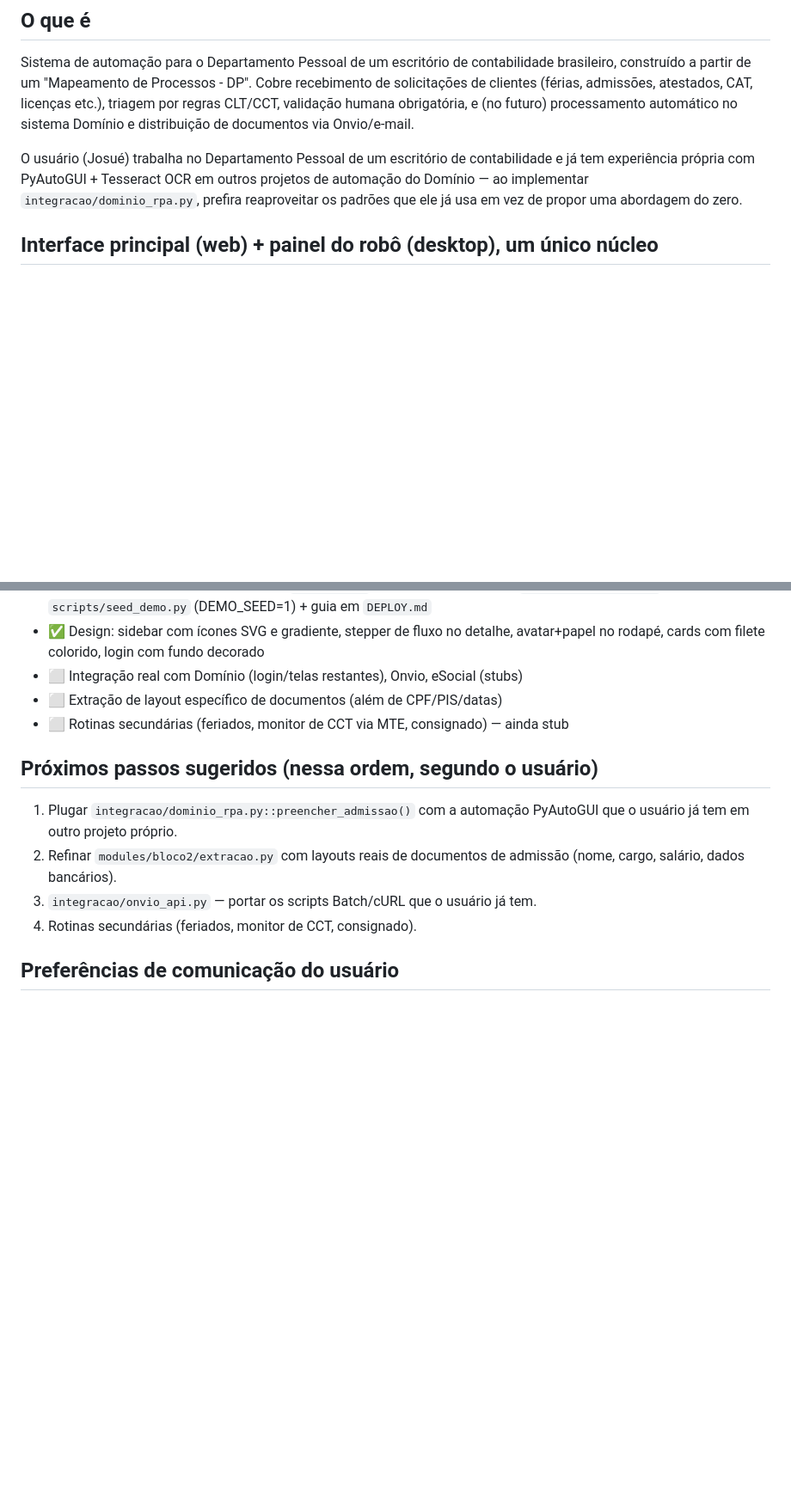
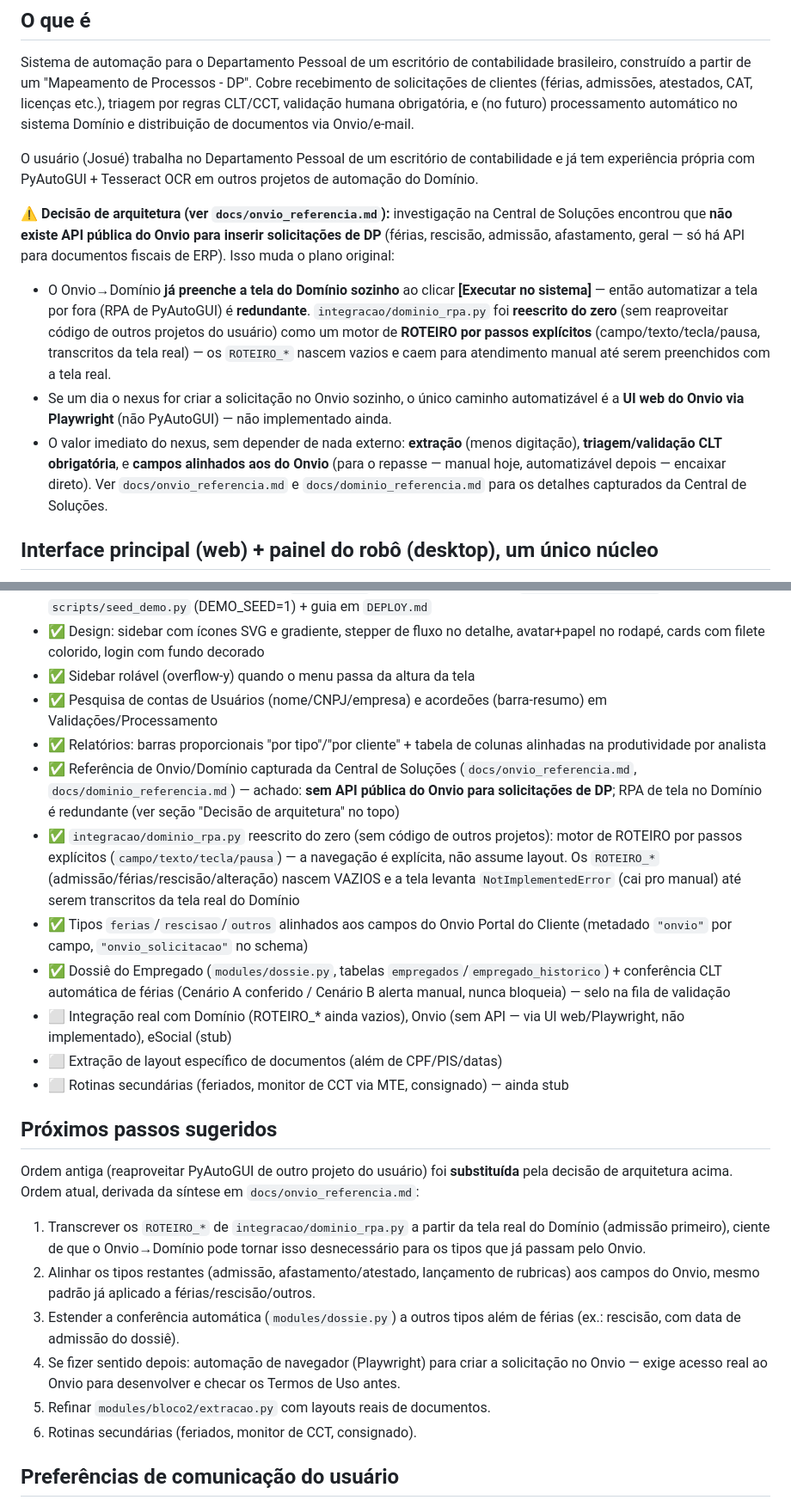
Before and after one commit to josuep007-prog/nexus, a Markdown page: CLAUDE.md, 2 parts joined by grey strips. Shown at 86% size. GitHub-like rendering; blank space fills up the shorter version.

```diff
--- a/CLAUDE.md
+++ b/CLAUDE.md
@@ -15,9 +15,27 @@ sistema Domínio e distribuição de documentos via Onvio/e-mail.
 
 O usuário (Josué) trabalha no Departamento Pessoal de um escritório de
 contabilidade e já tem experiência própria com PyAutoGUI + Tesseract OCR em
-outros projetos de automação do Domínio — ao implementar
-`integracao/dominio_rpa.py`, prefira reaproveitar os padrões que ele já usa
-em vez de propor uma abordagem do zero.
+outros projetos de automação do Domínio.
+
+**⚠️ Decisão de arquitetura (ver `docs/onvio_referencia.md`):** investigação na
+Central de Soluções encontrou que **não existe API pública do Onvio para
+inserir solicitações de DP** (férias, rescisão, admissão, afastamento, geral —
+só há API para documentos fiscais de ERP). Isso muda o plano original:
+- O Onvio→Domínio **já preenche a tela do Domínio sozinho** ao clicar
+  **[Executar no sistema]** — então automatizar a tela por fora (RPA de
+  PyAutoGUI) é **redundante**. `integracao/dominio_rpa.py` foi **reescrito do
+  zero** (sem reaproveitar código de outros projetos do usuário) como um motor
+  de **ROTEIRO por passos explícitos** (campo/texto/tecla/pausa, transcritos
+  da tela real) — os `ROTEIRO_*` nascem vazios e caem para atendimento manual
+  até serem preenchidos com a tela real.
+- Se um dia o nexus for criar a solicitação no Onvio sozinho, o único caminho
+  automatizável é a **UI web do Onvio via Playwright** (não PyAutoGUI) — não
+  implementado ainda.
+- O valor imediato do nexus, sem depender de nada externo: **extração** (menos
+  digitação), **triagem/validação CLT obrigatória**, e **campos alinhados aos
+  do Onvio** (para o repasse — manual hoje, automatizável depois — encaixar
+  direto). Ver `docs/onvio_referencia.md` e `docs/dominio_referencia.md` para
+  os detalhes capturados da Central de Soluções.
 
 ## Interface principal (web) + painel do robô (desktop), um único núcleo
 
@@ -265,18 +323,35 @@ standalone (login) incluem o campo na mão; chamadas fetch mandam o header
 - ✅ Produção: `python scripts/rodar_producao.py` (waitress) + SECRET_KEY por env
 - ✅ Deploy na nuvem p/ demonstração: `render.yaml` (Blueprint do Render) + `requirements-web.txt` enxuto + `scripts/seed_demo.py` (DEMO_SEED=1) + guia em `DEPLOY.md`
 - ✅ Design: sidebar com ícones SVG e gradiente, stepper de fluxo no detalhe, avatar+papel no rodapé, cards com filete colorido, login com fundo decorado
-- ⬜ Integração real com Domínio (login/telas restantes), Onvio, eSocial (stubs)
+- ✅ Sidebar rolável (overflow-y) quando o menu passa da altura da tela
+- ✅ Pesquisa de contas de Usuários (nome/CNPJ/empresa) e acordeões (barra-resumo) em Validações/Processamento
+- ✅ Relatórios: barras proporcionais "por tipo"/"por cliente" + tabela de colunas alinhadas na produtividade por analista
+- ✅ Referência de Onvio/Domínio capturada da Central de Soluções (`docs/onvio_referencia.md`, `docs/dominio_referencia.md`) — achado: **sem API pública do Onvio para solicitações de DP**; RPA de tela no Domínio é redundante (ver seção "Decisão de arquitetura" no topo)
+- ✅ `integracao/dominio_rpa.py` reescrito do zero (sem código de outros projetos): motor de ROTEIRO por passos explícitos (`campo/texto/tecla/pausa`) — a navegação é explícita, não assume layout. Os `ROTEIRO_*` (admissão/férias/rescisão/alteração) nascem VAZIOS e a tela levanta `NotImplementedError` (cai pro manual) até serem transcritos da tela real do Domínio
+- ✅ Tipos `ferias`/`rescisao`/`outros` alinhados aos campos do Onvio Portal do Cliente (metadado `"onvio"` por campo, `"onvio_solicitacao"` no schema)
+- ✅ Dossiê do Empregado (`modules/dossie.py`, tabelas `empregados`/`empregado_historico`) + conferência CLT automática de férias (Cenário A conferido / Cenário B alerta manual, nunca bloqueia) — selo na fila de validação
+- ⬜ Integração real com Domínio (ROTEIRO_* ainda vazios), Onvio (sem API — via UI web/Playwright, não implementado), eSocial (stub)
 - ⬜ Extração de layout específico de documentos (além de CPF/PIS/datas)
 - ⬜ Rotinas secundárias (feriados, monitor de CCT via MTE, consignado) — ainda stub
 
-## Próximos passos sugeridos (nessa ordem, segundo o usuário)
+## Próximos passos sugeridos
 
-1. Plugar `integracao/dominio_rpa.py::preencher_admissao()` com a automação
-   PyAutoGUI que o usuário já tem em outro projeto próprio.
-2. Refinar `modules/bloco2/extracao.py` com layouts reais de documentos de
-   admissão (nome, cargo, salário, dados bancários).
-3. `integracao/onvio_api.py` — portar os scripts Batch/cURL que o usuário já tem.
-4. Rotinas secundárias (feriados, monitor de CCT, consignado).
+Ordem antiga (reaproveitar PyAutoGUI de outro projeto do usuário) foi
+**substituída** pela decisão de arquitetura acima. Ordem atual, derivada da
+síntese em `docs/onvio_referencia.md`:
+
+1. Transcrever os `ROTEIRO_*` de `integracao/dominio_rpa.py` a partir da tela
+   real do Domínio (admissão primeiro), ciente de que o Onvio→Domínio pode
+   tornar isso desnecessário para os tipos que já passam pelo Onvio.
+2. Alinhar os tipos restantes (admissão, afastamento/atestado, lançamento de
+   rubricas) aos campos do Onvio, mesmo padrão já aplicado a férias/rescisão/outros.
+3. Estender a conferência automática (`modules/dossie.py`) a outros tipos além
+   de férias (ex.: rescisão, com data de admissão do dossiê).
+4. Se fizer sentido depois: automação de navegador (Playwright) para criar a
+   solicitação no Onvio — exige acesso real ao Onvio para desenvolver e checar
+   os Termos de Uso antes.
+5. Refinar `modules/bloco2/extracao.py` com layouts reais de documentos.
+6. Rotinas secundárias (feriados, monitor de CCT, consignado).
 
 ## Preferências de comunicação do usuário
 
```
Also changed, not shown: other parts of CLAUDE.md (+48 -8 lines).
